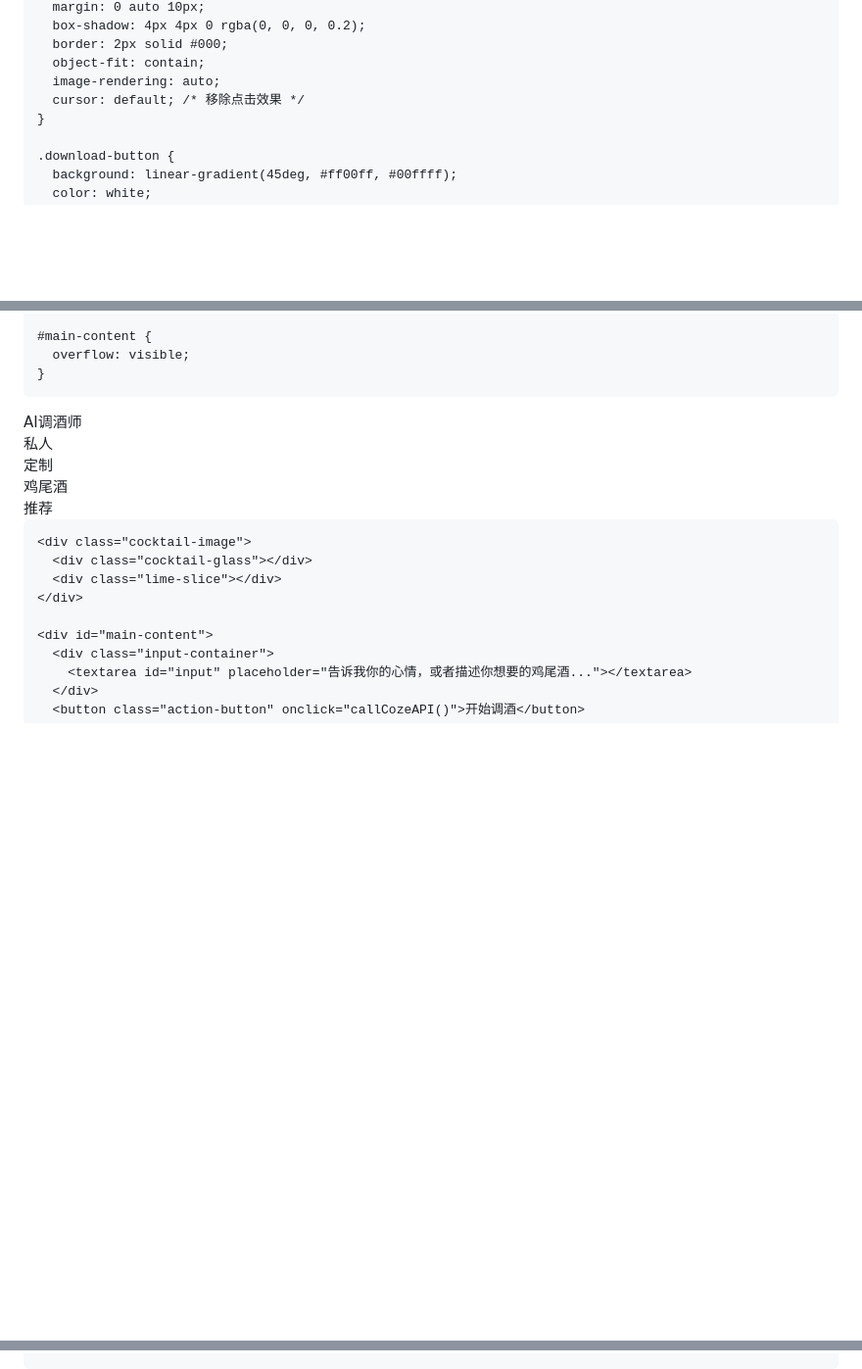
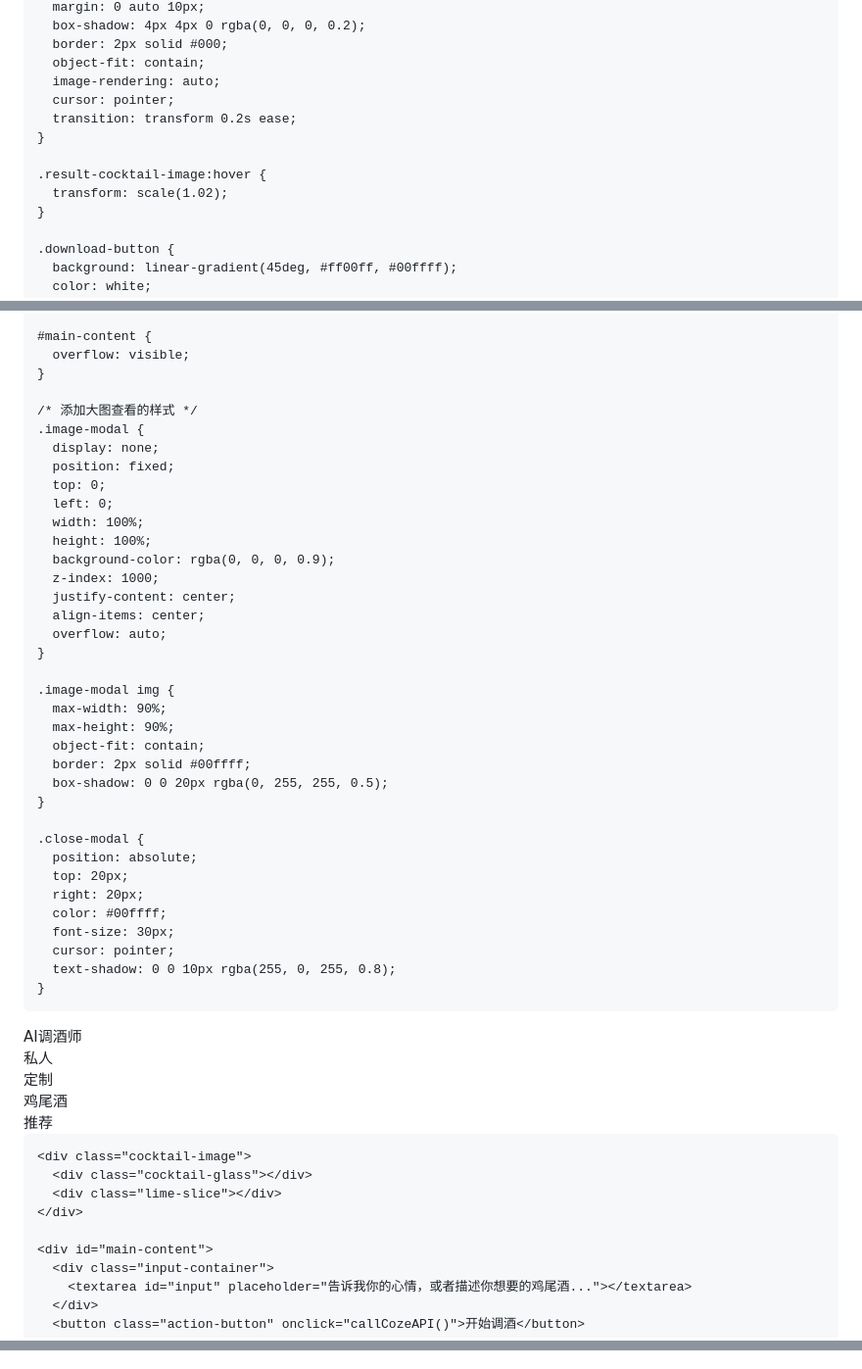
Before and after one commit to liguan11-1/AI_Master, a Markdown page: README.md, 3 parts joined by grey strips. Shown at 98% size. Rendered like a GitHub page; blank space fills up the shorter version.

```diff
--- a/README.md
+++ b/README.md
@@ -326,7 +326,12 @@
       border: 2px solid #000;
       object-fit: contain;
       image-rendering: auto;
-      cursor: default; /* 移除点击效果 */
+      cursor: pointer;
+      transition: transform 0.2s ease;
+    }
+
+    .result-cocktail-image:hover {
+      transform: scale(1.02);
     }
 
     .download-button {
@@ -460,6 +465,39 @@
     #main-content {
       overflow: visible;
     }
+
+    /* 添加大图查看的样式 */
+    .image-modal {
+      display: none;
+      position: fixed;
+      top: 0;
+      left: 0;
+      width: 100%;
+      height: 100%;
+      background-color: rgba(0, 0, 0, 0.9);
+      z-index: 1000;
+      justify-content: center;
+      align-items: center;
+      overflow: auto;
+    }
+
+    .image-modal img {
+      max-width: 90%;
+      max-height: 90%;
+      object-fit: contain;
+      border: 2px solid #00ffff;
+      box-shadow: 0 0 20px rgba(0, 255, 255, 0.5);
+    }
+
+    .close-modal {
+      position: absolute;
+      top: 20px;
+      right: 20px;
+      color: #00ffff;
+      font-size: 30px;
+      cursor: pointer;
+      text-shadow: 0 0 10px rgba(255, 0, 255, 0.8);
+    }
   </style>
 </head>
 <body>
@@ -505,6 +549,31 @@
       const ua = navigator.userAgent.toLowerCase();
       return ua.indexOf('micromessenger') !== -1;
     }
+
+    // 显示图片模态框
+    function openModal(imgSrc) {
+      const modal = document.getElementById('imageModal');
+      const modalImg = document.getElementById('modalImage');
+      modalImg.src = imgSrc;
+      modal.style.display = 'flex';
+
+      // 阻止页面滚动
+      document.body.style.overflow = 'hidden';
+    }
+
+    // 关闭图片模态框
+    function closeModal() {
+      document.getElementById('imageModal').style.display = 'none';
+      // 恢复页面滚动
+      document.body.style.overflow = 'auto';
+    }
+
+    // 添加键盘ESC键关闭模态框
+    document.addEventListener('keydown', function(event) {
+      if (event.key === 'Escape') {
+        closeModal();
+      }
+    });
 
     // 微信浏览器适配
     function setupWechatCompat() {
```
Also changed, not shown: other parts of README.md (+7 -1 lines).
